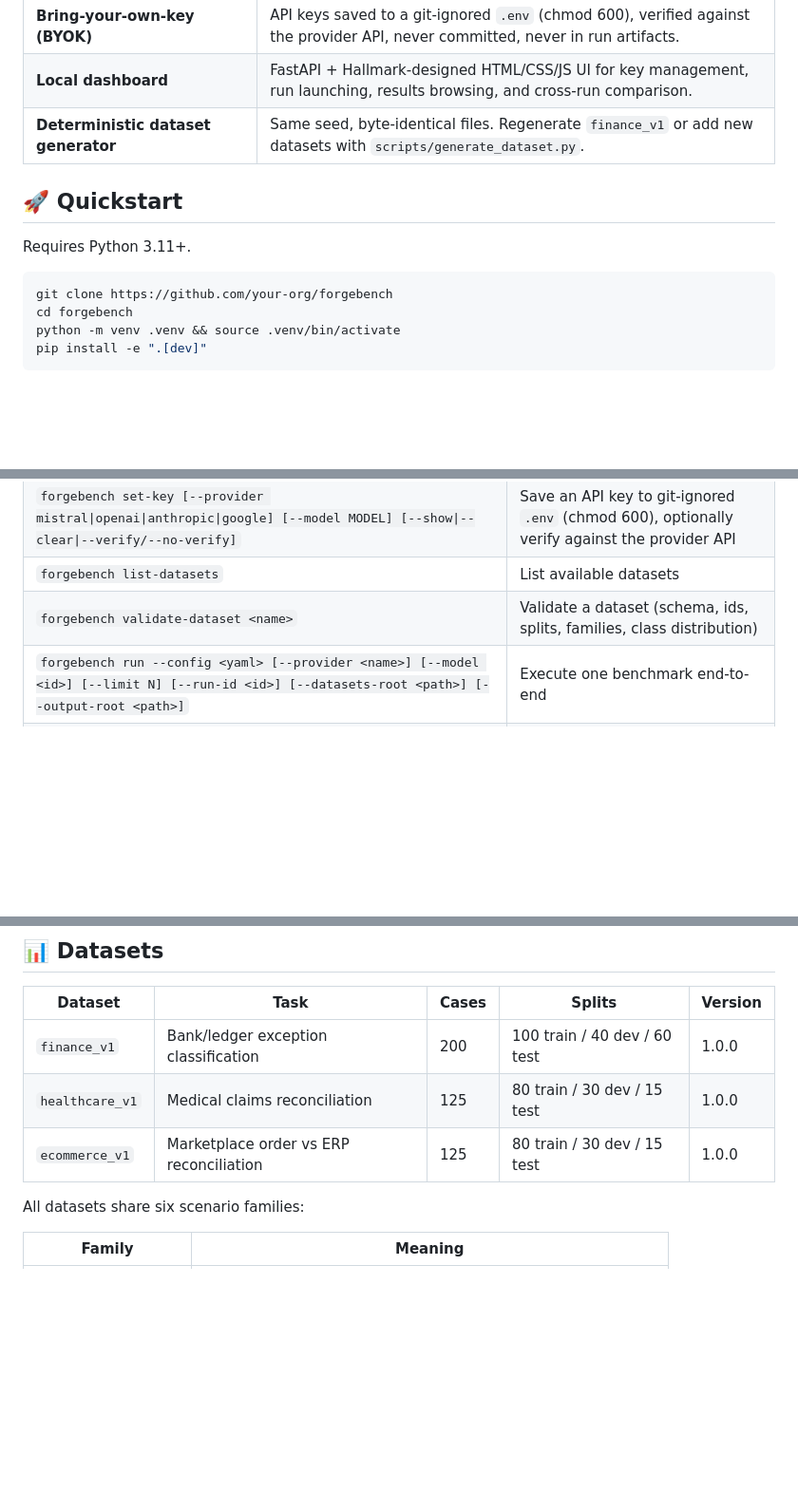
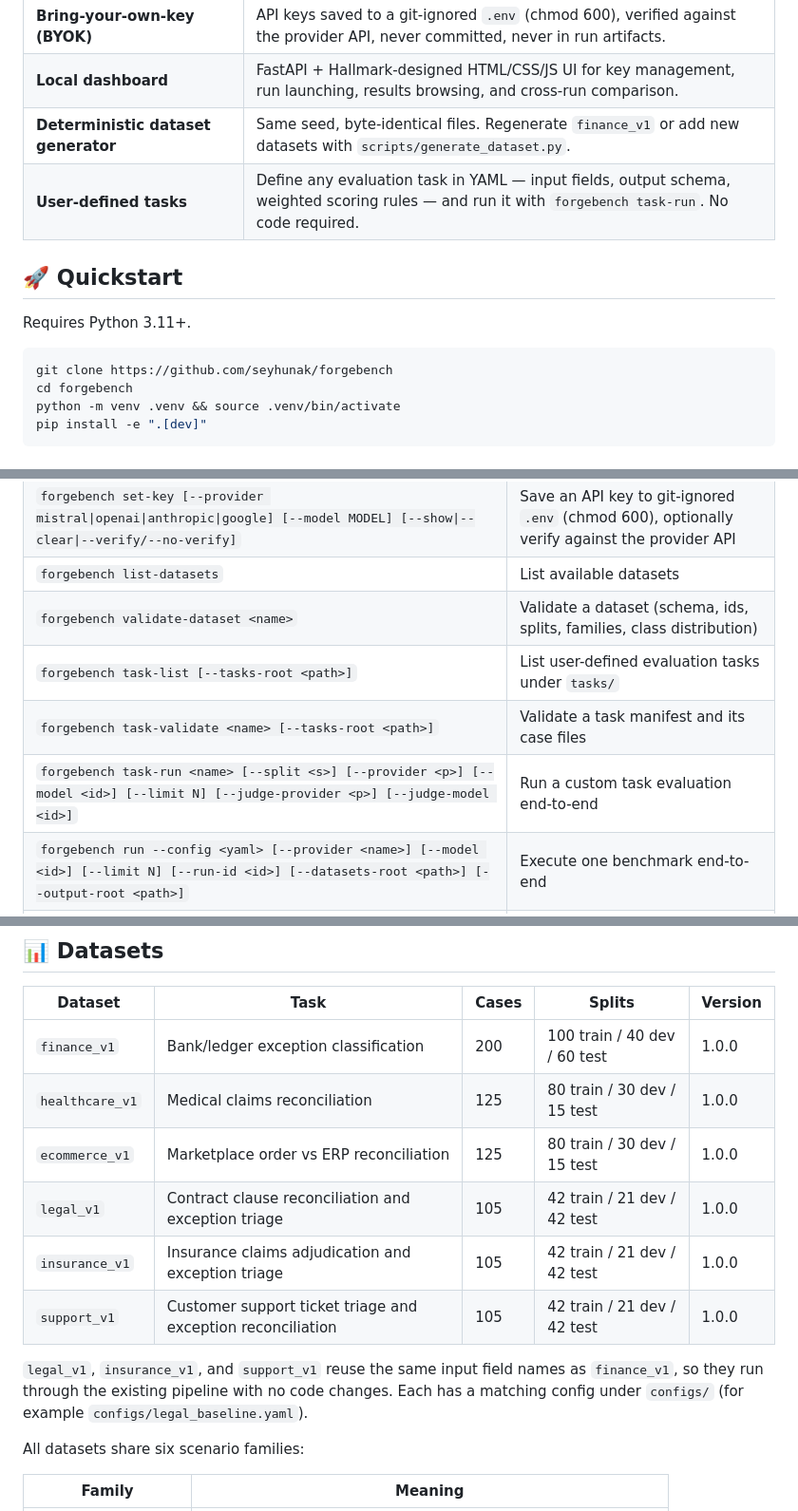
Before and after one commit to seyhunak/forgebench, a Markdown page: README.md, 3 parts joined by grey strips. Shown at 95% size. Rendered like a GitHub page; blank space fills up the shorter version.

````diff
--- a/README.md
+++ b/README.md
@@ -26,13 +26,14 @@ The first benchmark domain is **financial and transaction operations**: syntheti
 | **Bring-your-own-key (BYOK)** | API keys saved to a git-ignored `.env` (chmod 600), verified against the provider API, never committed, never in run artifacts. |
 | **Local dashboard** | FastAPI + Hallmark-designed HTML/CSS/JS UI for key management, run launching, results browsing, and cross-run comparison. |
 | **Deterministic dataset generator** | Same seed, byte-identical files. Regenerate `finance_v1` or add new datasets with `scripts/generate_dataset.py`. |
+| **User-defined tasks** | Define any evaluation task in YAML — input fields, output schema, weighted scoring rules — and run it with `forgebench task-run`. No code required. |
 
 ## 🚀 Quickstart
 
 Requires Python 3.11+.
 
 ```bash
-git clone https://github.com/your-org/forgebench
+git clone https://github.com/seyhunak/forgebench
 cd forgebench
 python -m venv .venv && source .venv/bin/activate
 pip install -e ".[dev]"
@@ -104,6 +105,9 @@ The UI calls the exact same runner and reporting code as the CLI, so artifacts a
 | `forgebench set-key [--provider mistral\|openai\|anthropic\|google] [--model MODEL] [--show\|--clear\|--verify/--no-verify]` | Save an API key to git-ignored `.env` (chmod 600), optionally verify against the provider API |
 | `forgebench list-datasets` | List available datasets |
 | `forgebench validate-dataset <name>` | Validate a dataset (schema, ids, splits, families, class distribution) |
+| `forgebench task-list [--tasks-root <path>]` | List user-defined evaluation tasks under `tasks/` |
+| `forgebench task-validate <name> [--tasks-root <path>]` | Validate a task manifest and its case files |
+| `forgebench task-run <name> [--split <s>] [--provider <p>] [--model <id>] [--limit N] [--judge-provider <p>] [--judge-model <id>]` | Run a custom task evaluation end-to-end |
 | `forgebench run --config <yaml> [--provider <name>] [--model <id>] [--limit N] [--run-id <id>] [--datasets-root <path>] [--output-root <path>]` | Execute one benchmark end-to-end |
 | `forgebench compare <run-a> <run-b> [...] [--out <file>]` | N-way comparison with deltas vs. the first run (baseline) |
 | `forgebench report <run-dir> [--out <file>]` | (Re)generate the Markdown report for a run |
@@ -141,6 +145,11 @@ forgebench run --config configs/baseline.yaml --provider google --model gemini-2
 | `finance_v1` | Bank/ledger exception classification | 200 | 100 train / 40 dev / 60 test | 1.0.0 |
 | `healthcare_v1` | Medical claims reconciliation | 125 | 80 train / 30 dev / 15 test | 1.0.0 |
 | `ecommerce_v1` | Marketplace order vs ERP reconciliation | 125 | 80 train / 30 dev / 15 test | 1.0.0 |
+| `legal_v1` | Contract clause reconciliation and exception triage | 105 | 42 train / 21 dev / 42 test | 1.0.0 |
+| `insurance_v1` | Insurance claims adjudication and exception triage | 105 | 42 train / 21 dev / 42 test | 1.0.0 |
+| `support_v1` | Customer support ticket triage and exception reconciliation | 105 | 42 train / 21 dev / 42 test | 1.0.0 |
+
+`legal_v1`, `insurance_v1`, and `support_v1` reuse the same input field names as `finance_v1`, so they run through the existing pipeline with no code changes. Each has a matching config under `configs/` (for example `configs/legal_baseline.yaml`).
 
 All datasets share six scenario families:
 
````
Also changed, not shown: other parts of README.md (+33 -4 lines).
